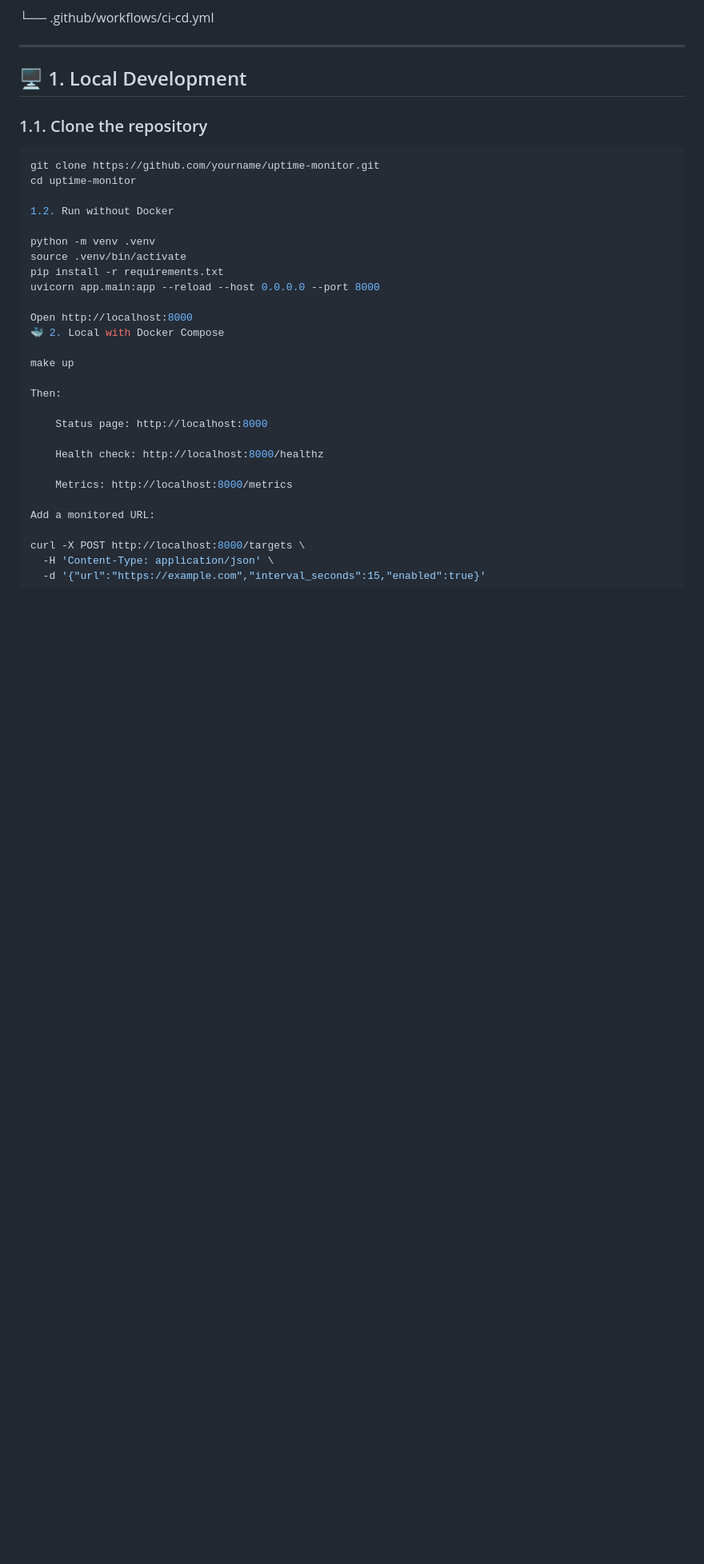
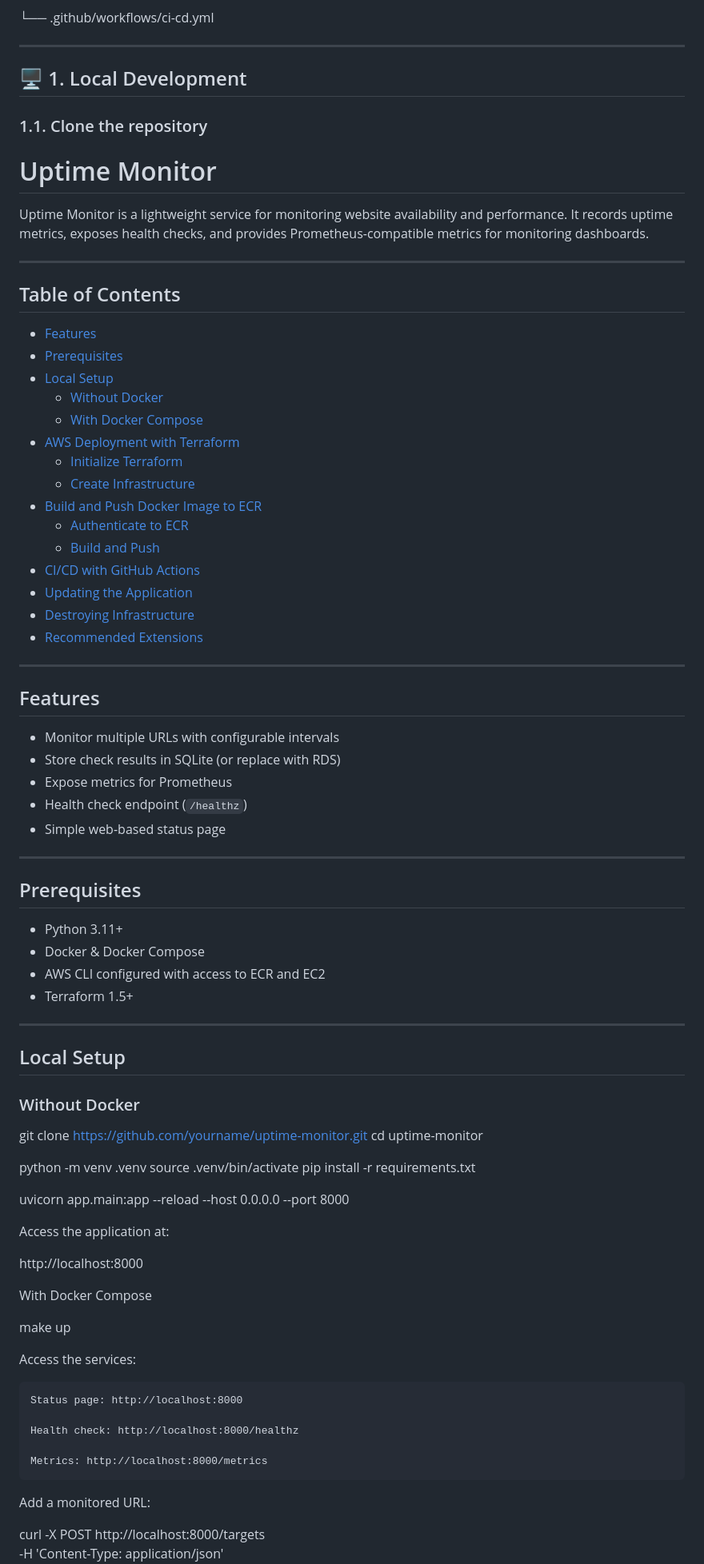
Before and after one commit to AlexandrosMo/Uptime-Monitor, a Markdown page: README.md, the part around one of its changes. Shown at 80% size. GitHub-like rendering; blank space fills up the shorter version.

````diff
--- a/README.md
+++ b/README.md
@@ -60,23 +60,73 @@ uptime-monitor/
 ## 🖥 1. Local Development
 
 ### 1.1. Clone the repository
-```bash
+# Uptime Monitor
+
+Uptime Monitor is a lightweight service for monitoring website availability and performance. It records uptime metrics, exposes health checks, and provides Prometheus-compatible metrics for monitoring dashboards.
+
+---
+
+## Table of Contents
+
+- [Features](#features)
+- [Prerequisites](#prerequisites)
+- [Local Setup](#local-setup)
+  - [Without Docker](#without-docker)
+  - [With Docker Compose](#with-docker-compose)
+- [AWS Deployment with Terraform](#aws-deployment-with-terraform)
+  - [Initialize Terraform](#initialize-terraform)
+  - [Create Infrastructure](#create-infrastructure)
+- [Build and Push Docker Image to ECR](#build-and-push-docker-image-to-ecr)
+  - [Authenticate to ECR](#authenticate-to-ecr)
+  - [Build and Push](#build-and-push)
+- [CI/CD with GitHub Actions](#cicd-with-github-actions)
+- [Updating the Application](#updating-the-application)
+- [Destroying Infrastructure](#destroying-infrastructure)
+- [Recommended Extensions](#recommended-extensions)
+
+---
+
+## Features
+
+- Monitor multiple URLs with configurable intervals
+- Store check results in SQLite (or replace with RDS)
+- Expose metrics for Prometheus
+- Health check endpoint (`/healthz`)
+- Simple web-based status page
+
+---
+
+## Prerequisites
+
+- Python 3.11+
+- Docker & Docker Compose
+- AWS CLI configured with access to ECR and EC2
+- Terraform 1.5+
+
+---
+
+## Local Setup
+
+### Without Docker
+
 git clone https://github.com/yourname/uptime-monitor.git
 cd uptime-monitor
-
-1.2. Run without Docker
 
 python -m venv .venv
 source .venv/bin/activate
 pip install -r requirements.txt
+
 uvicorn app.main:app --reload --host 0.0.0.0 --port 8000
 
-Open http://localhost:8000
-🐳 2. Local with Docker Compose
+Access the application at:
+
+http://localhost:8000
+
+With Docker Compose
 
 make up
 
-Then:
+Access the services:
 
     Status page: http://localhost:8000
 
````
Also changed, not shown: other parts of README.md (+24 -24 lines).
